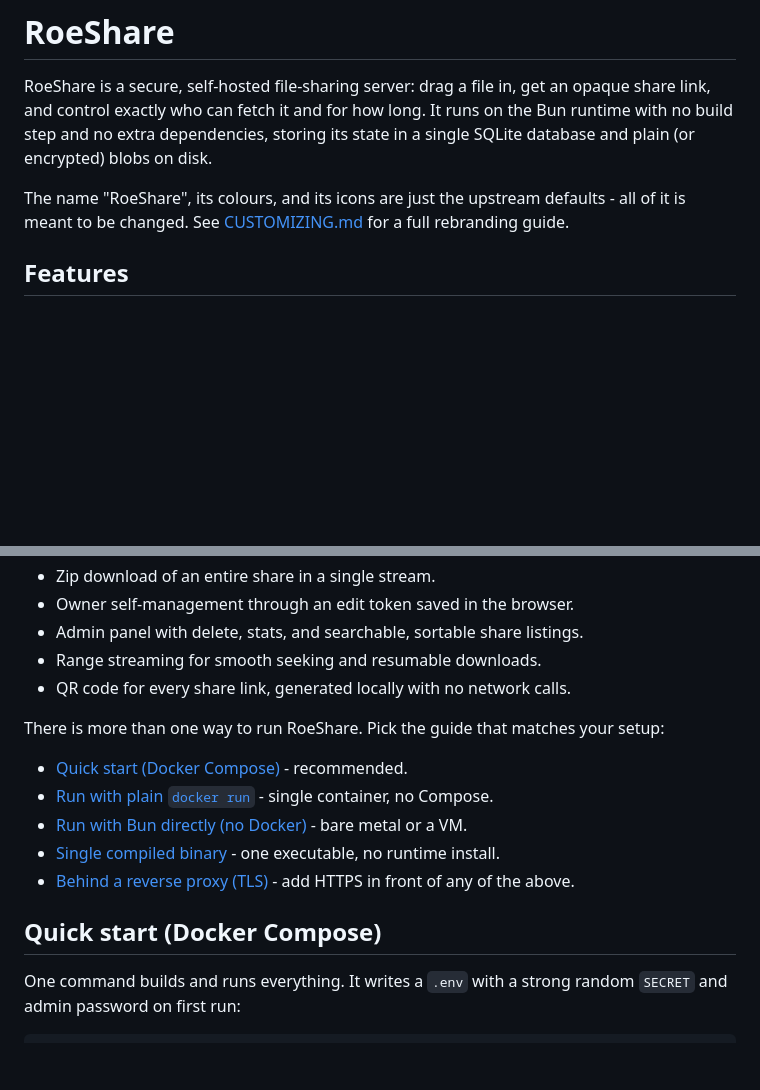
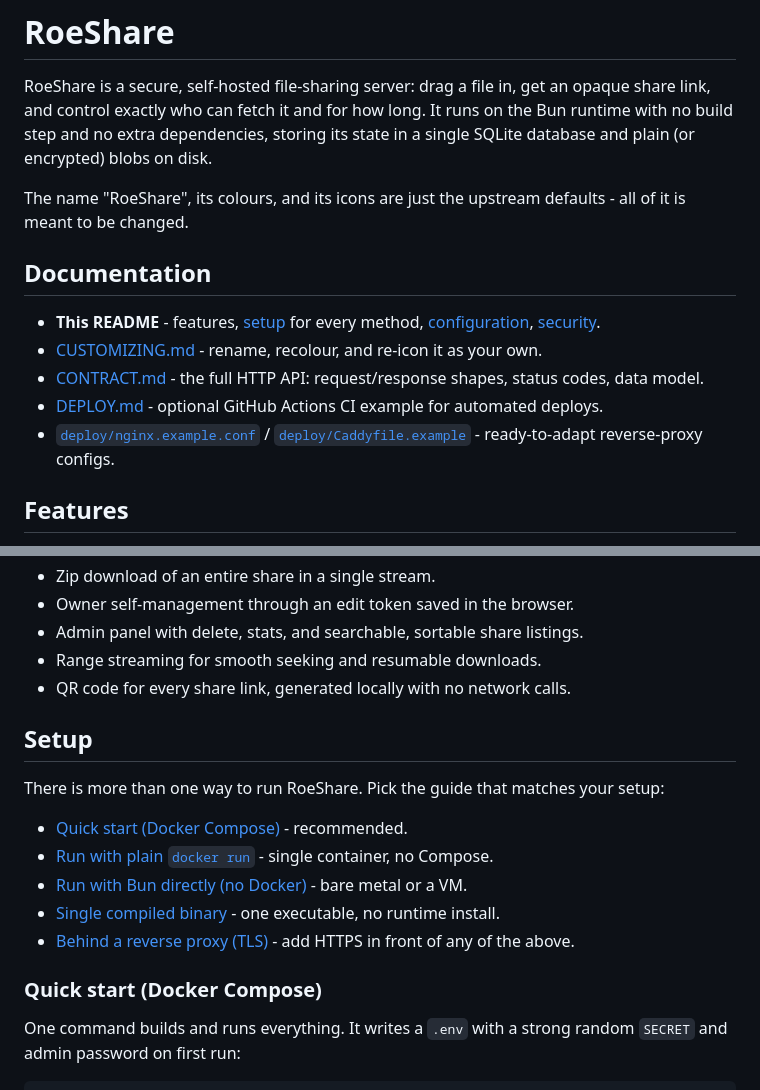
Before and after one commit to roe69/roeshare, a Markdown page: README.md, 2 parts joined by grey strips. GitHub-like rendering; blank space fills up the shorter version.

```diff
--- a/README.md
+++ b/README.md
@@ -7,8 +7,15 @@ step and no extra dependencies, storing its state in a single SQLite database
 and plain (or encrypted) blobs on disk.
 
 The name "RoeShare", its colours, and its icons are just the upstream
-defaults - all of it is meant to be changed. See
-[CUSTOMIZING.md](CUSTOMIZING.md) for a full rebranding guide.
+defaults - all of it is meant to be changed.
+
+## Documentation
+
+- **This README** - features, [setup](#setup) for every method, [configuration](#configuration), [security](#security-notes).
+- [CUSTOMIZING.md](CUSTOMIZING.md) - rename, recolour, and re-icon it as your own.
+- [CONTRACT.md](CONTRACT.md) - the full HTTP API: request/response shapes, status codes, data model.
+- [DEPLOY.md](DEPLOY.md) - optional GitHub Actions CI example for automated deploys.
+- [`deploy/nginx.example.conf`](deploy/nginx.example.conf) / [`deploy/Caddyfile.example`](deploy/Caddyfile.example) - ready-to-adapt reverse-proxy configs.
 
 ## Features
 
@@ -24,6 +31,8 @@ defaults - all of it is meant to be changed. See
 - Range streaming for smooth seeking and resumable downloads.
 - QR code for every share link, generated locally with no network calls.
 
+## Setup
+
 There is more than one way to run RoeShare. Pick the guide that matches your
 setup:
 
@@ -33,7 +42,7 @@ setup:
 - [Single compiled binary](#single-compiled-binary) - one executable, no runtime install.
 - [Behind a reverse proxy (TLS)](#behind-a-reverse-proxy-tls) - add HTTPS in front of any of the above.
 
-## Quick start (Docker Compose)
+### Quick start (Docker Compose)
 
 One command builds and runs everything. It writes a `.env` with a strong random
 `SECRET` and admin password on first run:
```
Also changed, not shown: other parts of README.md (+41 -64 lines), CONTRACT.md (+5 -5 lines).
